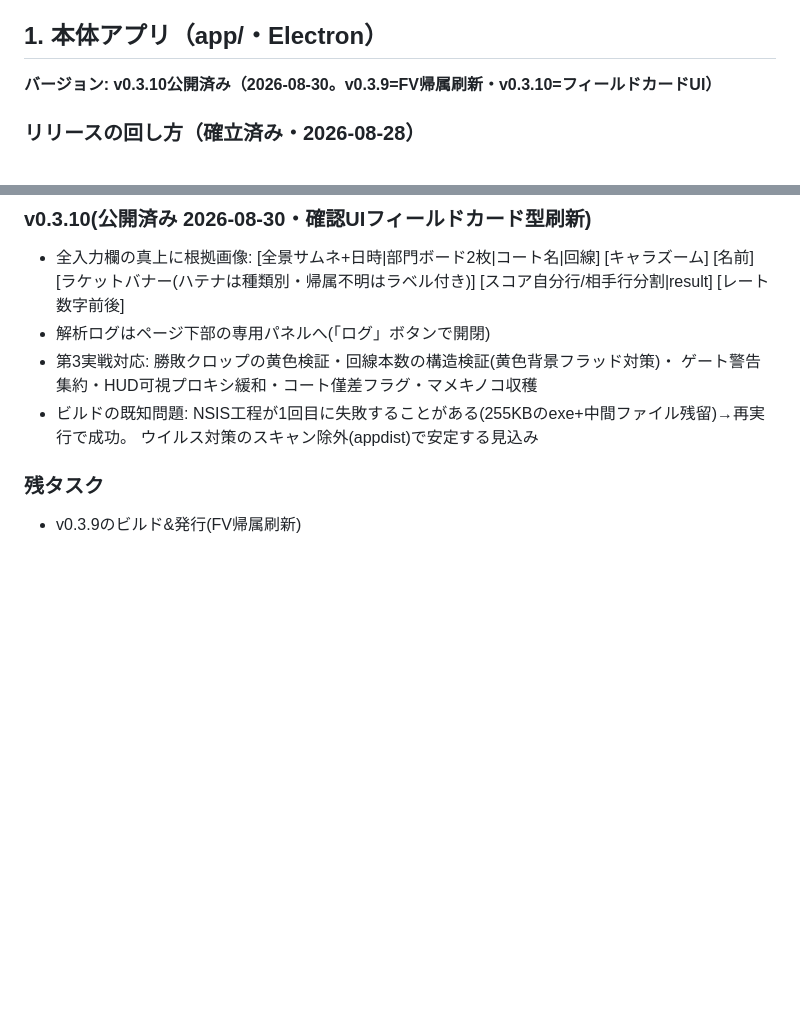
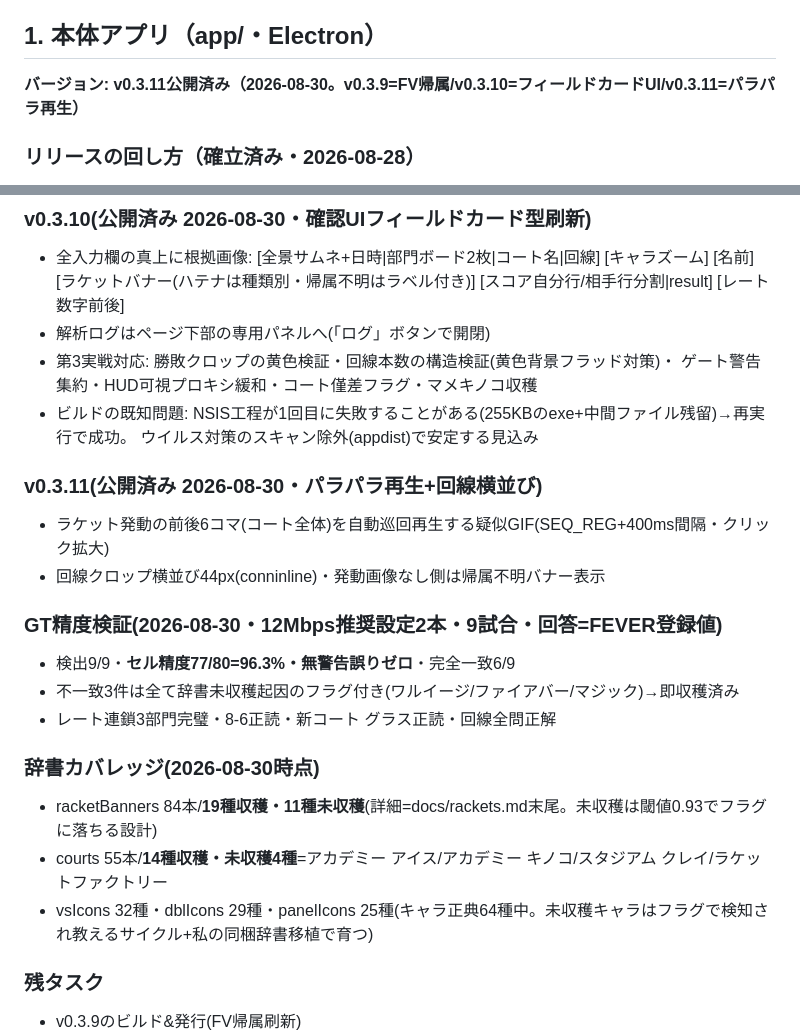
Before and after one commit to KawasakiKeitoGames/senseki-scan, a Markdown page: docs/STATUS.md, 2 parts joined by grey strips. Rendered like a GitHub page; blank space fills up the shorter version.

Commit message:
docs: v0.3.11公開・GT検証96.3%・辞書カバレッジ(未収穫一覧)を記録
Co-Authored-By: Claude Fable 5 <noreply@anthropic.com>

```diff
--- a/docs/STATUS.md
+++ b/docs/STATUS.md
@@ -5,7 +5,7 @@
 
 ## 1. 本体アプリ（app/・Electron）
 
-**バージョン: v0.3.10公開済み（2026-08-30。v0.3.9=FV帰属刷新・v0.3.10=フィールドカードUI）**
+**バージョン: v0.3.11公開済み（2026-08-30。v0.3.9=FV帰属/v0.3.10=フィールドカードUI/v0.3.11=パラパラ再生）**
 
 ### リリースの回し方（確立済み・2026-08-28）
 - ユーザー: 実ターミナルで `cd C:\Users\iftec\Documents\senseki-capture\app; npm run dist`（NSISはサンドボックス不可）
@@ -50,6 +50,20 @@
   ゲート警告集約・HUD可視プロキシ緩和・コート僅差フラグ・マメキノコ収穫
 - ビルドの既知問題: NSIS工程が1回目に失敗することがある(255KBのexe+中間ファイル残留)→再実行で成功。
   ウイルス対策のスキャン除外(appdist)で安定する見込み
+
+### v0.3.11(公開済み 2026-08-30・パラパラ再生+回線横並び)
+- ラケット発動の前後6コマ(コート全体)を自動巡回再生する疑似GIF(SEQ_REG+400ms間隔・クリック拡大)
+- 回線クロップ横並び44px(conninline)・発動画像なし側は帰属不明バナー表示
+
+### GT精度検証(2026-08-30・12Mbps推奨設定2本・9試合・回答=FEVER登録値)
+- 検出9/9・**セル精度77/80=96.3%・無警告誤りゼロ**・完全一致6/9
+- 不一致3件は全て辞書未収穫起因のフラグ付き(ワルイージ/ファイアバー/マジック)→即収穫済み
+- レート連鎖3部門完璧・8-6正読・新コート グラス正読・回線全問正解
+
+### 辞書カバレッジ(2026-08-30時点)
+- racketBanners 84本/**19種収穫・11種未収穫**(詳細=docs/rackets.md末尾。未収穫は閾値0.93でフラグに落ちる設計)
+- courts 55本/**14種収穫・未収穫4種**=アカデミー アイス/アカデミー キノコ/スタジアム クレイ/ラケットファクトリー
+- vsIcons 32種・dblIcons 29種・panelIcons 25種(キャラ正典64種中。未収穫キャラはフラグで検知され教えるサイクル+私の同梱辞書移植で育つ)
 
 ### 残タスク
 - v0.3.9のビルド&発行(FV帰属刷新)
```
Also changed, not shown: docs/rackets.md (+7 -0 lines).
